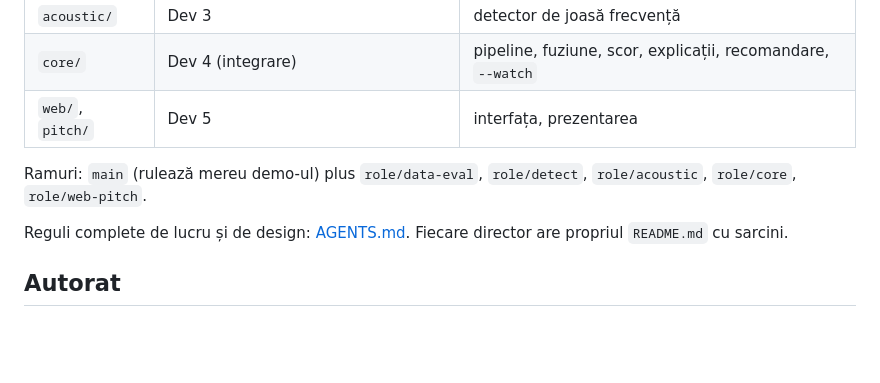
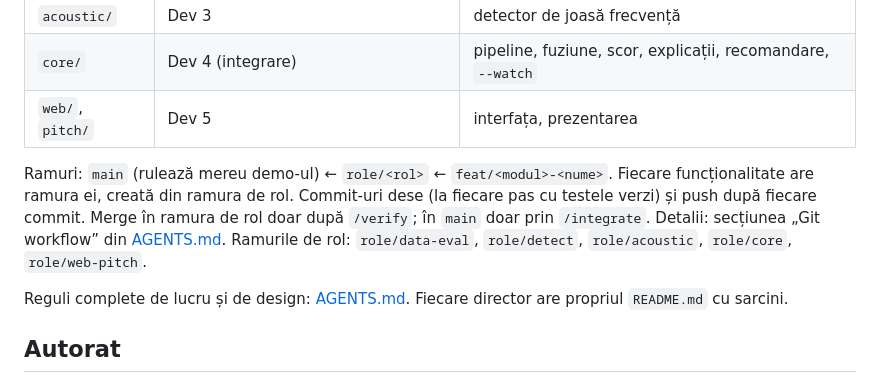
Before and after one commit to NovaCX23/Project-Eye-in-The-Sky, a Markdown page: README.md, the part around the change. Rendered like a GitHub page; blank space fills up the shorter version.

Commit message:
docs: onboarding checklist and feature-branch git workflow in AGENTS.md

```diff
--- a/README.md
+++ b/README.md
@@ -68,7 +68,11 @@ Fără server, bază de date, Docker sau cloud. Trecerea la varianta A (server +
 | `core/` | Dev 4 (integrare) | pipeline, fuziune, scor, explicații, recomandare, `--watch` |
 | `web/`, `pitch/` | Dev 5 | interfața, prezentarea |
 
-Ramuri: `main` (rulează mereu demo-ul) plus `role/data-eval`, `role/detect`, `role/acoustic`, `role/core`, `role/web-pitch`.
+Ramuri: `main` (rulează mereu demo-ul) ← `role/<rol>` ← `feat/<modul>-<nume>`.
+Fiecare funcționalitate are ramura ei, creată din ramura de rol. Commit-uri dese (la fiecare pas cu testele verzi)
+și push după fiecare commit. Merge în ramura de rol doar după `/verify`; în `main` doar prin `/integrate`.
+Detalii: secțiunea „Git workflow” din [AGENTS.md](AGENTS.md).
+Ramurile de rol: `role/data-eval`, `role/detect`, `role/acoustic`, `role/core`, `role/web-pitch`.
 
 Reguli complete de lucru și de design: [AGENTS.md](AGENTS.md). Fiecare director are propriul `README.md` cu sarcini.
 
```
Also changed, not shown: AGENTS.md (+31 -3 lines), 1 other file.
